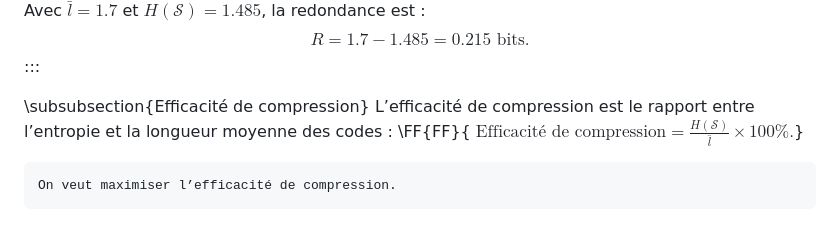
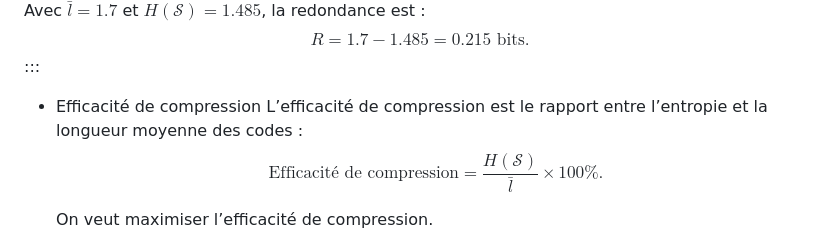
Before and after one commit to ELE3701A/ELE3701A.github.io, a Markdown page: section7.md, the part around the change. Rendered like a GitHub page.

Commit message:
newversion

```diff
--- a/section7.md
+++ b/section7.md
@@ -218,9 +218,9 @@ Avec $\bar{l} = 1.7$ et $H(\mathcal{S}) = 1.485$, la redondance est :
      $$
 :::
 
-\subsubsection{Efficacité de compression}
+- Efficacité de compression
  L’efficacité de compression est le rapport entre l’entropie et la longueur moyenne des codes :
- \FF{FF}{  $\text{Efficacité de compression} = \frac{H(\mathcal{S})}{\bar{l}} \times 100\%.$}
+$$\text{Efficacité de compression} = \frac{H(\mathcal{S})}{\bar{l}} \times 100\%.$$
 
 
     On veut maximiser l’efficacité de compression.
```
